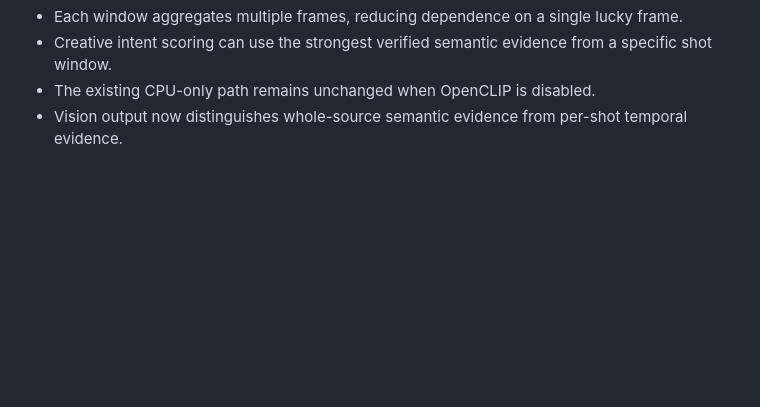
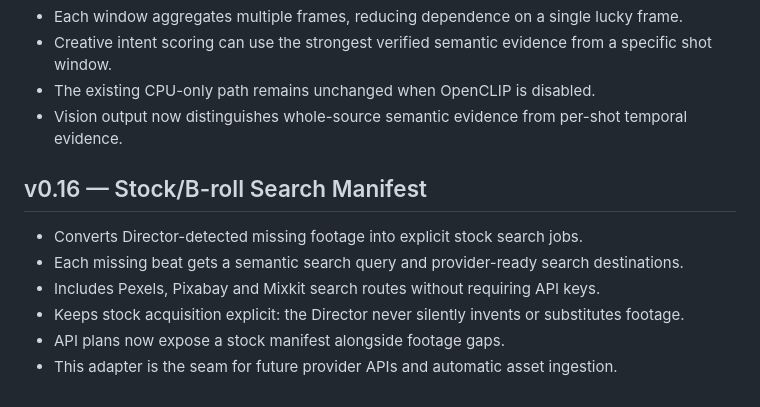
Before and after one commit to Naha1981/my-video-editor, a Markdown page: plan.md, the part around the change. GitHub-like rendering; blank space fills up the shorter version.

Commit message:
docs(v0.16): document stock search manifest

```diff
--- a/plan.md
+++ b/plan.md
@@ -124,3 +124,12 @@ The website intake is intentionally deterministic and local-first. It does not c
 - Creative intent scoring can use the strongest verified semantic evidence from a specific shot window.
 - The existing CPU-only path remains unchanged when OpenCLIP is disabled.
 - Vision output now distinguishes whole-source semantic evidence from per-shot temporal evidence.
+
+
+## v0.16 — Stock/B-roll Search Manifest
+- Converts Director-detected missing footage into explicit stock search jobs.
+- Each missing beat gets a semantic search query and provider-ready search destinations.
+- Includes Pexels, Pixabay and Mixkit search routes without requiring API keys.
+- Keeps stock acquisition explicit: the Director never silently invents or substitutes footage.
+- API plans now expose a stock manifest alongside footage gaps.
+- This adapter is the seam for future provider APIs and automatic asset ingestion.
```
